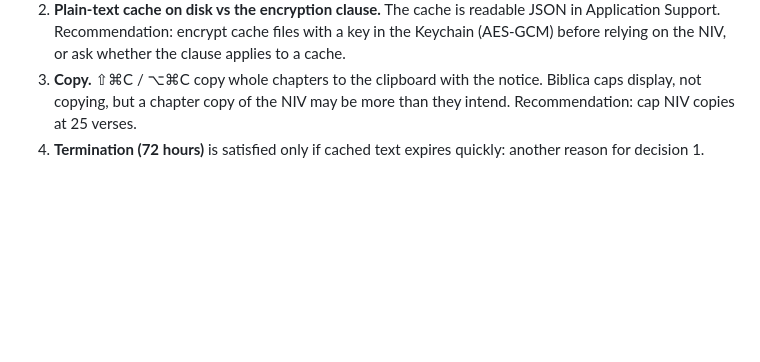
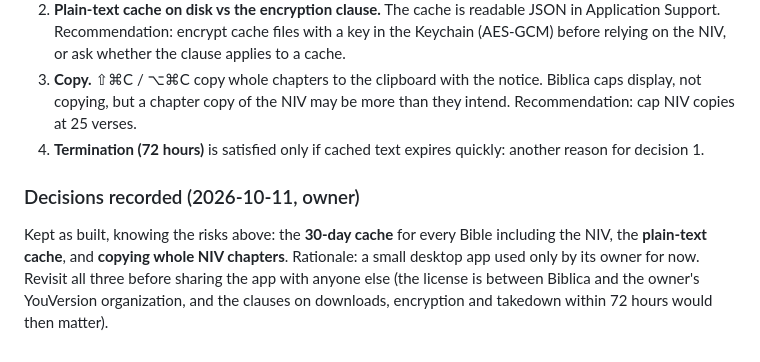
Before and after one commit to bryaneaton13/bible-reader-desktop, a Markdown page: docs/06-youversion-platform.md, the part around the change. Drawn GitHub-style; blank space fills up the shorter version.

Commit message:
Record licensing decisions: keep 30-day plain-text cache and chapter copy for now
Co-Authored-By: Claude Sonnet 5.5 <noreply@anthropic.com>

```diff
--- a/docs/06-youversion-platform.md
+++ b/docs/06-youversion-platform.md
@@ -170,3 +170,6 @@ Terms (a Google Doc linked from `GET /v1/licenses`, license id 2, 69 Bibles incl
 2. **Plain-text cache on disk vs the encryption clause.** The cache is readable JSON in Application Support. Recommendation: encrypt cache files with a key in the Keychain (AES-GCM) before relying on the NIV, or ask whether the clause applies to a cache.
 3. **Copy.** ⇧⌘C / ⌥⌘C copy whole chapters to the clipboard with the notice. Biblica caps display, not copying, but a chapter copy of the NIV may be more than they intend. Recommendation: cap NIV copies at 25 verses.
 4. **Termination (72 hours)** is satisfied only if cached text expires quickly: another reason for decision 1.
+
+### Decisions recorded (2026-10-11, owner)
+Kept as built, knowing the risks above: the **30-day cache** for every Bible including the NIV, the **plain-text cache**, and **copying whole NIV chapters**. Rationale: a small desktop app used only by its owner for now. Revisit all three before sharing the app with anyone else (the license is between Biblica and the owner's YouVersion organization, and the clauses on downloads, encryption and takedown within 72 hours would then matter).
```
